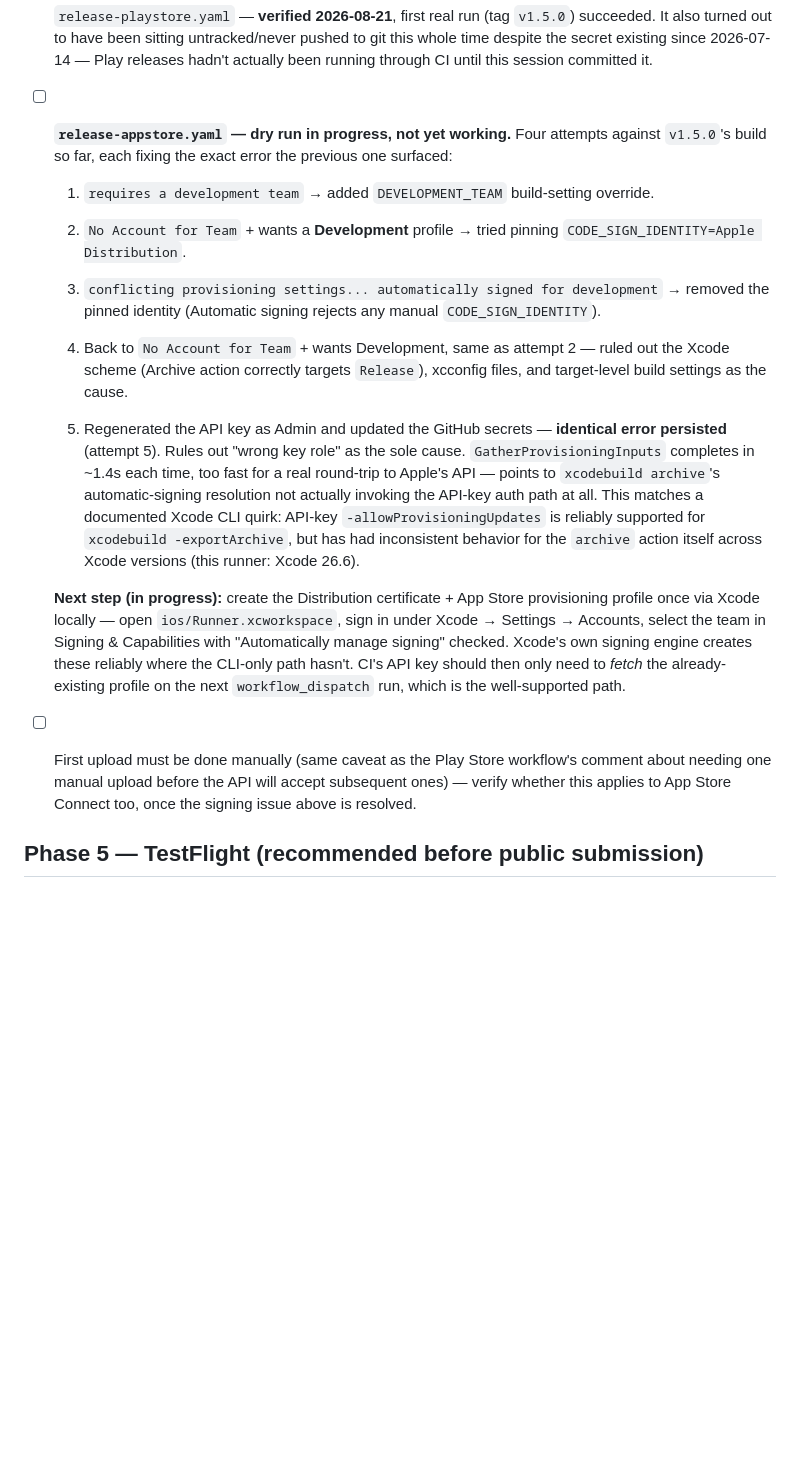
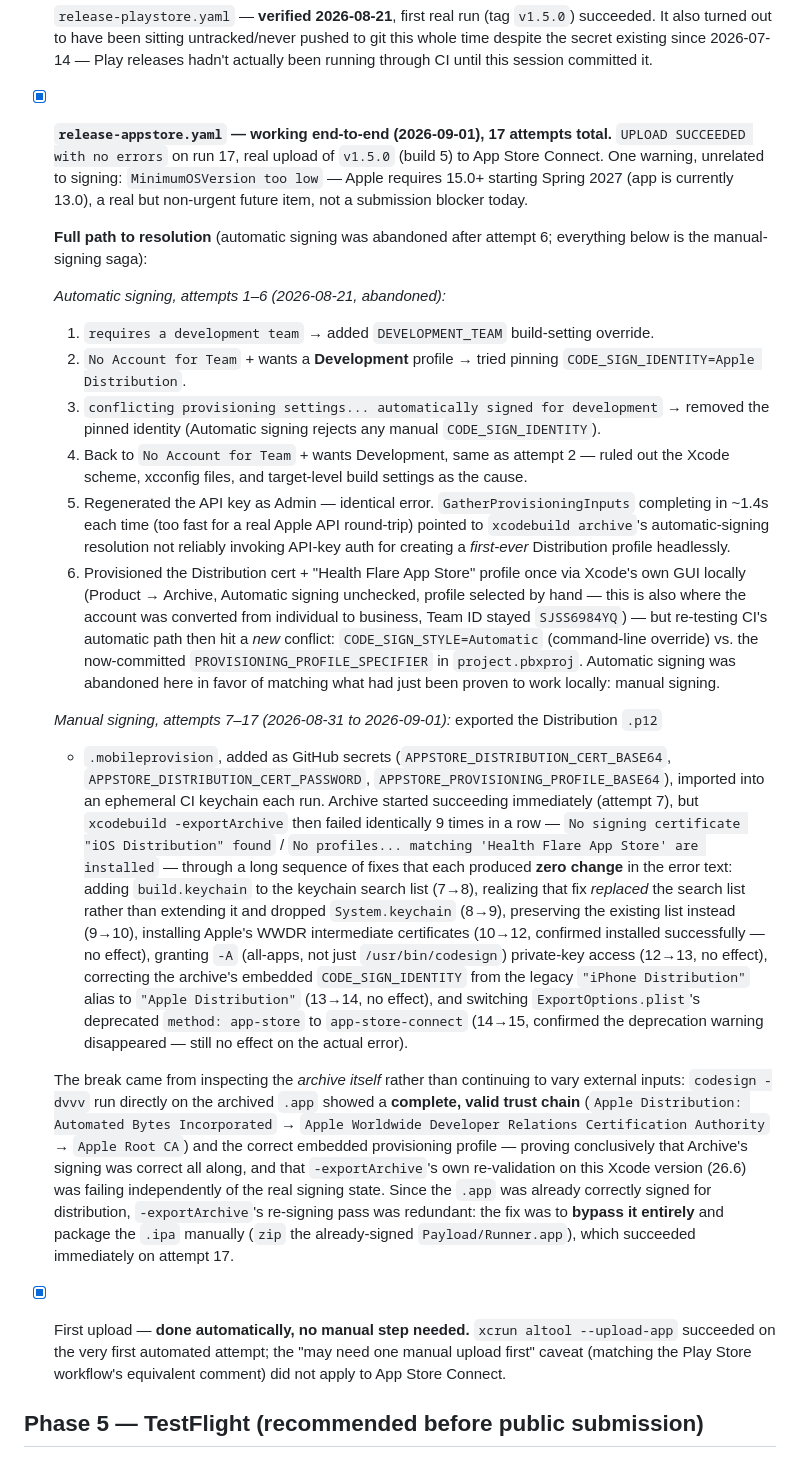
Before and after one commit to Health-Flare/app, a Markdown page: docs/apple-app-store-checklist.md, the part around one of its changes. Drawn GitHub-style; blank space fills up the shorter version.

Commit message:
docs: record App Store Connect signing resolution — working end to end
Phase 4 closed out: release-appstore.yaml succeeded on attempt 17
(2026-09-01), UPLOAD SUCCEEDED with no errors, v1.5.0 build 5 live in App
Store Connect. Document the full path: 6 abandoned automatic-signing
attempts, then 11 manual-signing attempts where 9 different fixes
produced zero change in the export error text, resolved only by
inspecting the archive's actual codesign output (proved it was already
correctly signed) and bypassing xcodebuild -exportArchive's broken
re-validation entirely in favor of manual IPA packaging.

```diff
--- a/docs/apple-app-store-checklist.md
+++ b/docs/apple-app-store-checklist.md
@@ -132,34 +132,65 @@ under `screenshots/appstore/<slug>/` (matches the existing `v1`/`v2` pattern for
   It also turned out to have been sitting untracked/never pushed to git this whole time despite
   the secret existing since 2026-07-14 — Play releases hadn't actually been running through CI
   until this session committed it.
-- [ ] **`release-appstore.yaml` — dry run in progress, not yet working.** Four attempts against
-  `v1.5.0`'s build so far, each fixing the exact error the previous one surfaced:
+- [x] **`release-appstore.yaml` — working end-to-end (2026-09-01), 17 attempts total.**
+  `UPLOAD SUCCEEDED with no errors` on run 17, real upload of `v1.5.0` (build 5) to App Store
+  Connect. One warning, unrelated to signing: `MinimumOSVersion too low` — Apple requires
+  15.0+ starting Spring 2027 (app is currently 13.0), a real but non-urgent future item, not
+  a submission blocker today.
+
+  **Full path to resolution** (automatic signing was abandoned after attempt 6; everything
+  below is the manual-signing saga):
+
+  *Automatic signing, attempts 1–6 (2026-08-21, abandoned):*
   1. `requires a development team` → added `DEVELOPMENT_TEAM` build-setting override.
   2. `No Account for Team` + wants a **Development** profile → tried pinning
      `CODE_SIGN_IDENTITY=Apple Distribution`.
   3. `conflicting provisioning settings... automatically signed for development` → removed the
      pinned identity (Automatic signing rejects any manual `CODE_SIGN_IDENTITY`).
   4. Back to `No Account for Team` + wants Development, same as attempt 2 — ruled out the Xcode
-     scheme (Archive action correctly targets `Release`), xcconfig files, and target-level build
-     settings as the cause.
+     scheme, xcconfig files, and target-level build settings as the cause.
+  5. Regenerated the API key as Admin — identical error. `GatherProvisioningInputs` completing
+     in ~1.4s each time (too fast for a real Apple API round-trip) pointed to `xcodebuild
+     archive`'s automatic-signing resolution not reliably invoking API-key auth for creating a
+     *first-ever* Distribution profile headlessly.
+  6. Provisioned the Distribution cert + "Health Flare App Store" profile once via Xcode's own
+     GUI locally (Product → Archive, Automatic signing unchecked, profile selected by hand —
+     this is also where the account was converted from individual to business, Team ID stayed
+     `SJSS6984YQ`) — but re-testing CI's automatic path then hit a *new* conflict:
+     `CODE_SIGN_STYLE=Automatic` (command-line override) vs. the now-committed
+     `PROVISIONING_PROFILE_SPECIFIER` in `project.pbxproj`. Automatic signing was abandoned here
+     in favor of matching what had just been proven to work locally: manual signing.
 
-  5. Regenerated the API key as Admin and updated the GitHub secrets — **identical error
-     persisted** (attempt 5). Rules out "wrong key role" as the sole cause. `GatherProvisioningInputs`
-     completes in ~1.4s each time, too fast for a real round-trip to Apple's API — points to
-     `xcodebuild archive`'s automatic-signing resolution not actually invoking the API-key auth
-     path at all. This matches a documented Xcode CLI quirk: API-key `-allowProvisioningUpdates`
-     is reliably supported for `xcodebuild -exportArchive`, but has had inconsistent behavior for
-     the `archive` action itself across Xcode versions (this runner: Xcode 26.6).
+  *Manual signing, attempts 7–17 (2026-08-31 to 2026-09-01):* exported the Distribution `.p12`
+  + `.mobileprovision`, added as GitHub secrets (`APPSTORE_DISTRIBUTION_CERT_BASE64`,
+  `APPSTORE_DISTRIBUTION_CERT_PASSWORD`, `APPSTORE_PROVISIONING_PROFILE_BASE64`), imported into
+  an ephemeral CI keychain each run. Archive started succeeding immediately (attempt 7), but
+  `xcodebuild -exportArchive` then failed identically 9 times in a row — `No signing
+  certificate "iOS Distribution" found` / `No profiles... matching 'Health Flare App Store'
+  are installed` — through a long sequence of fixes that each produced **zero change** in the
+  error text: adding `build.keychain` to the keychain search list (7→8), realizing that fix
+  *replaced* the search list rather than extending it and dropped `System.keychain` (8→9),
+  preserving the existing list instead (9→10), installing Apple's WWDR intermediate
+  certificates (10→12, confirmed installed successfully — no effect), granting `-A`
+  (all-apps, not just `/usr/bin/codesign`) private-key access (12→13, no effect), correcting
+  the archive's embedded `CODE_SIGN_IDENTITY` from the legacy `"iPhone Distribution"` alias to
+  `"Apple Distribution"` (13→14, no effect), and switching `ExportOptions.plist`'s deprecated
+  `method: app-store` to `app-store-connect` (14→15, confirmed the deprecation warning
+  disappeared — still no effect on the actual error).
 
-  **Next step (in progress):** create the Distribution certificate + App Store provisioning
-  profile once via Xcode locally — open `ios/Runner.xcworkspace`, sign in under Xcode → Settings →
-  Accounts, select the team in Signing & Capabilities with "Automatically manage signing" checked.
-  Xcode's own signing engine creates these reliably where the CLI-only path hasn't. CI's API key
-  should then only need to *fetch* the already-existing profile on the next `workflow_dispatch`
-  run, which is the well-supported path.
-- [ ] First upload must be done manually (same caveat as the Play Store workflow's comment about
-  needing one manual upload before the API will accept subsequent ones) — verify whether this
-  applies to App Store Connect too, once the signing issue above is resolved.
+  The break came from inspecting the *archive itself* rather than continuing to vary external
+  inputs: `codesign -dvvv` run directly on the archived `.app` showed a **complete, valid trust
+  chain** (`Apple Distribution: Automated Bytes Incorporated` → `Apple Worldwide Developer
+  Relations Certification Authority` → `Apple Root CA`) and the correct embedded provisioning
+  profile — proving conclusively that Archive's signing was correct all along, and that
+  `-exportArchive`'s own re-validation on this Xcode version (26.6) was failing independently
+  of the real signing state. Since the `.app` was already correctly signed for distribution,
+  `-exportArchive`'s re-signing pass was redundant: the fix was to **bypass it entirely** and
+  package the `.ipa` manually (`zip` the already-signed `Payload/Runner.app`), which succeeded
+  immediately on attempt 17.
+- [x] First upload — **done automatically, no manual step needed.** `xcrun altool --upload-app`
+  succeeded on the very first automated attempt; the "may need one manual upload first" caveat
+  (matching the Play Store workflow's equivalent comment) did not apply to App Store Connect.
 
 ## Phase 5 — TestFlight (recommended before public submission)
 
```
Also changed, not shown: other parts of docs/apple-app-store-checklist.md (+2 -2 lines).
